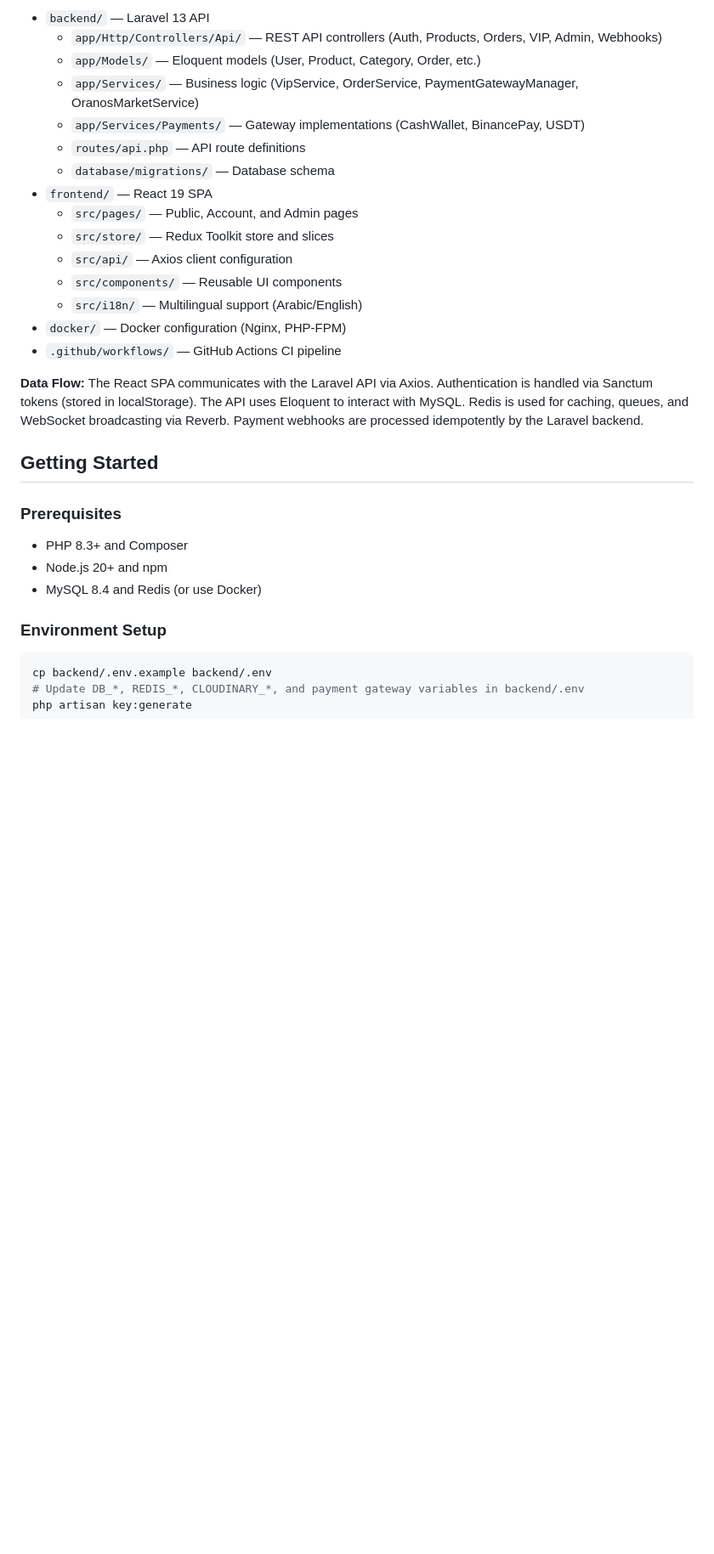
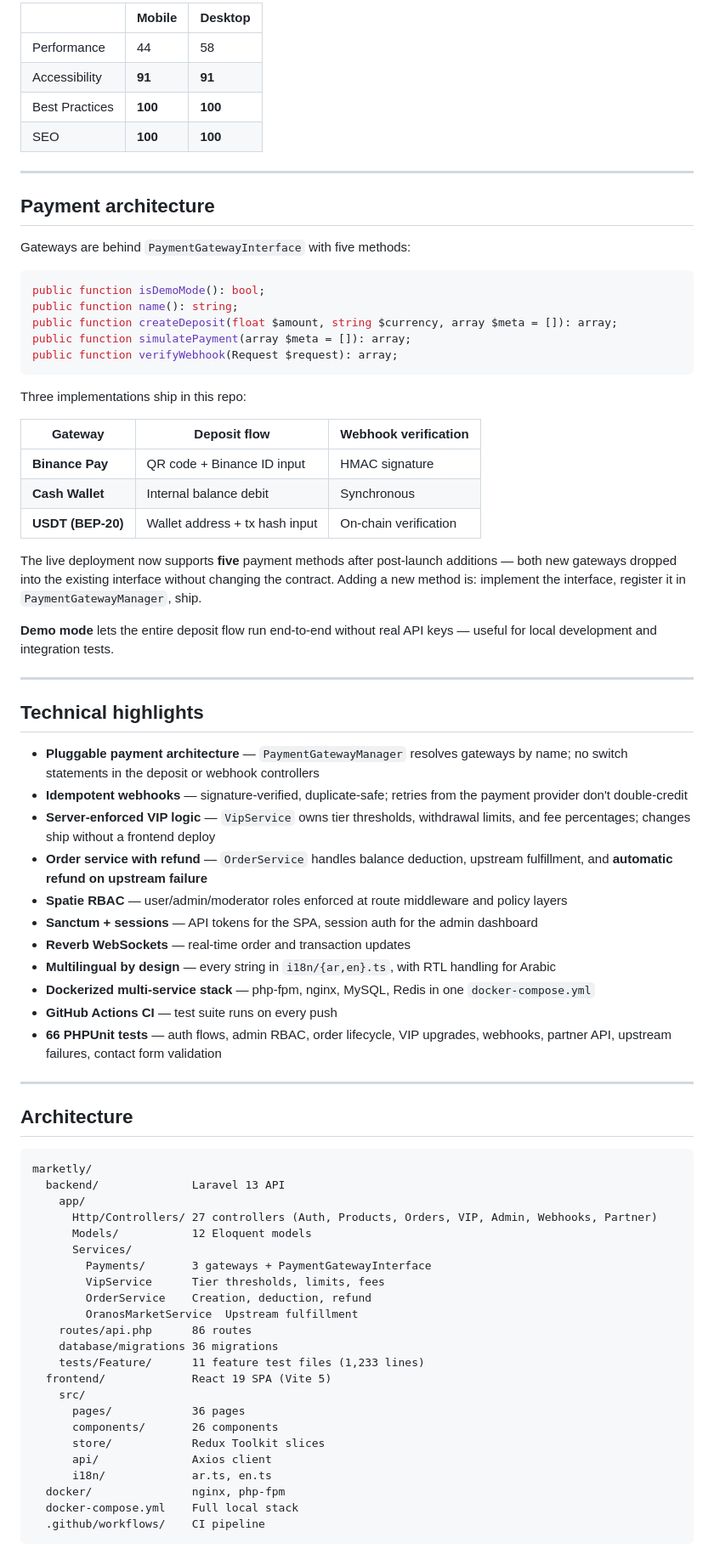
Before and after one commit to serenesheikh23/marketly, a Markdown page: README.md, the part around one of its changes. Shown at 85% size. GitHub-like rendering; blank space fills up the shorter version.

Commit message:
docs: rewrite README with verified metrics and honest performance disclosure

````diff
--- a/README.md
+++ b/README.md
@@ -61,30 +48,79 @@ Launching soon
 
-- `backend/` — Laravel 13 API
-  - `app/Http/Controllers/Api/` — REST API controllers (Auth, Products, Orders, VIP, Admin, Webhooks)
-  - `app/Models/` — Eloquent models (User, Product, Category, Order, etc.)
-  - `app/Services/` — Business logic (VipService, OrderService, PaymentGatewayManager, OranosMarketService)
-  - `app/Services/Payments/` — Gateway implementations (CashWallet, BinancePay, USDT)
-  - `routes/api.php` — API route definitions
-  - `database/migrations/` — Database schema
-- `frontend/` — React 19 SPA
-  - `src/pages/` — Public, Account, and Admin pages
-  - `src/store/` — Redux Toolkit store and slices
-  - `src/api/` — Axios client configuration
-  - `src/components/` — Reusable UI components
-  - `src/i18n/` — Multilingual support (Arabic/English)
-- `docker/` — Docker configuration (Nginx, PHP-FPM)
-- `.github/workflows/` — GitHub Actions CI pipeline
+| | Mobile | Desktop |
+|---|---|---|
+| Performance | 44 | 58 |
+| Accessibility | **91** | **91** |
+| Best Practices | **100** | **100** |
+| SEO | **100** | **100** |
 
-**Data Flow:** The React SPA communicates with the Laravel API via Axios. Authentication is handled via Sanctum tokens (stored in localStorage). The API uses Eloquent to interact with MySQL. Redis is used for caching, queues, and WebSocket broadcasting via Reverb. Payment webhooks are processed idempotently by the Laravel backend.
+---
+## Payment architecture
 
-## Getting Started
+Gateways are behind `PaymentGatewayInterface` with five methods:
 
-### Prerequisites
-- PHP 8.3+ and Composer
-- Node.js 20+ and npm
-- MySQL 8.4 and Redis (or use Docker)
+~~~php
+public function isDemoMode(): bool;
+public function name(): string;
+public function createDeposit(float $amount, string $currency, array $meta = []): array;
+public function simulatePayment(array $meta = []): array;
+public function verifyWebhook(Request $request): array;
+~~~
 
-### Environment Setup
-```bash
-cp backend/.env.example backend/.env
-# Update DB_*, REDIS_*, CLOUDINARY_*, and payment gateway variables in backend/.env
+Three implementations ship in this repo:
+
+| Gateway | Deposit flow | Webhook verification |
+|---|---|---|
+| **Binance Pay** | QR code + Binance ID input | HMAC signature |
+| **Cash Wallet** | Internal balance debit | Synchronous |
+| **USDT (BEP-20)** | Wallet address + tx hash input | On-chain verification |
+
+The live deployment now supports **five** payment methods after post-launch additions — both new gateways dropped into the existing interface without changing the contract. Adding a new method is: implement the interface, register it in `PaymentGatewayManager`, ship.
+
+**Demo mode** lets the entire deposit flow run end-to-end without real API keys — useful for local development and integration tests.
+
+---
+
+## Technical highlights
+
+- **Pluggable payment architecture** — `PaymentGatewayManager` resolves gateways by name; no switch statements in the deposit or webhook controllers
+- **Idempotent webhooks** — signature-verified, duplicate-safe; retries from the payment provider don't double-credit
+- **Server-enforced VIP logic** — `VipService` owns tier thresholds, withdrawal limits, and fee percentages; changes ship without a frontend deploy
+- **Order service with refund** — `OrderService` handles balance deduction, upstream fulfillment, and **automatic refund on upstream failure**
+- **Spatie RBAC** — user/admin/moderator roles enforced at route middleware and policy layers
+- **Sanctum + sessions** — API tokens for the SPA, session auth for the admin dashboard
+- **Reverb WebSockets** — real-time order and transaction updates
+- **Multilingual by design** — every string in `i18n/{ar,en}.ts`, with RTL handling for Arabic
+- **Dockerized multi-service stack** — php-fpm, nginx, MySQL, Redis in one `docker-compose.yml`
+- **GitHub Actions CI** — test suite runs on every push
+- **66 PHPUnit tests** — auth flows, admin RBAC, order lifecycle, VIP upgrades, webhooks, partner API, upstream failures, contact form validation
+
+---
+
+## Architecture
+
+~~~text
+marketly/
+  backend/              Laravel 13 API
+    app/
+      Http/Controllers/ 27 controllers (Auth, Products, Orders, VIP, Admin, Webhooks, Partner)
+      Models/           12 Eloquent models
+      Services/
+        Payments/       3 gateways + PaymentGatewayInterface
+        VipService      Tier thresholds, limits, fees
+        OrderService    Creation, deduction, refund
+        OranosMarketService  Upstream fulfillment
+    routes/api.php      86 routes
+    database/migrations 36 migrations
+    tests/Feature/      11 feature test files (1,233 lines)
+  frontend/             React 19 SPA (Vite 5)
+    src/
+      pages/            36 pages
+      components/       26 components
+      store/            Redux Toolkit slices
+      api/              Axios client
+      i18n/             ar.ts, en.ts
+  docker/               nginx, php-fpm
+  docker-compose.yml    Full local stack
+  .github/workflows/    CI pipeline
+~~~
+
````
Also changed, not shown: other parts of README.md (+135 -48 lines).
